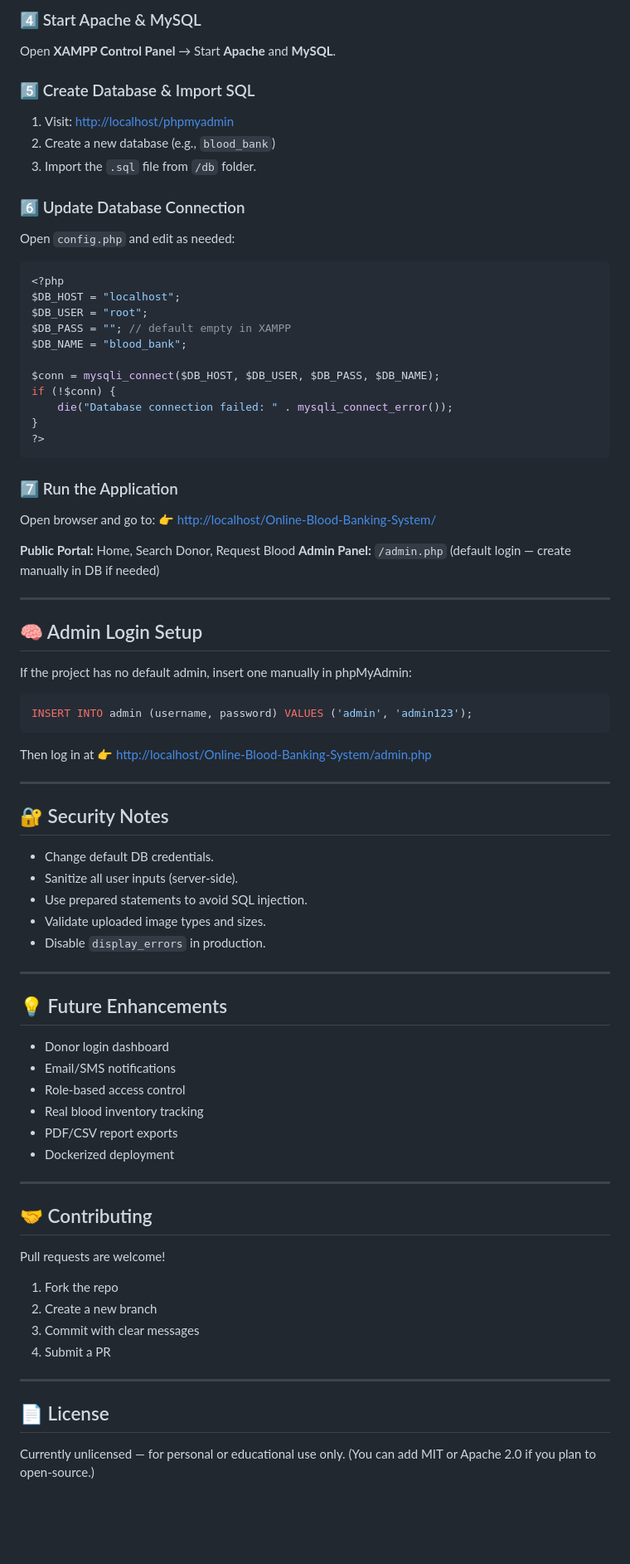
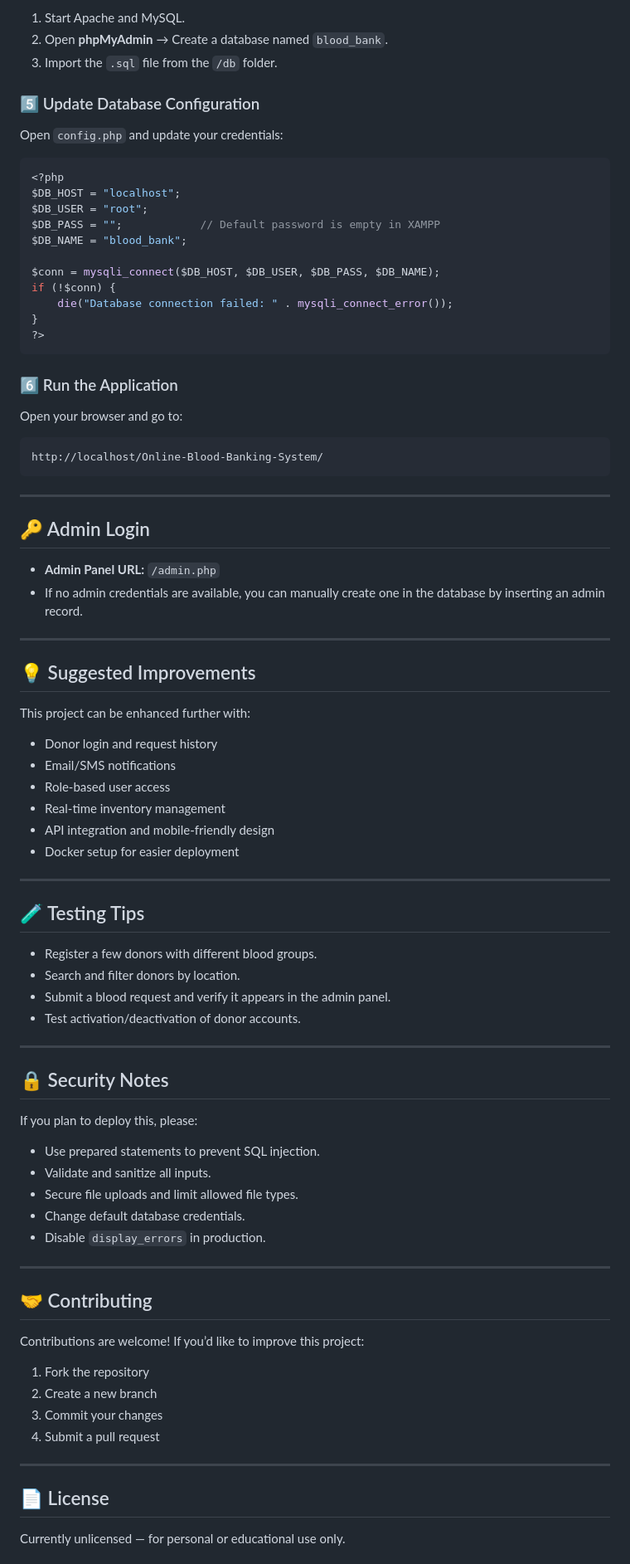
Before and after one commit to Saikiran-2017/Online-Blood-Banking-System, a Markdown page: README.md, the part around one of its changes. Shown at 83% size. GitHub-like rendering; blank space fills up the shorter version.

````diff
--- a/README.md
+++ b/README.md
@@ -87,23 +86,17 @@ C:\xampp\htdocs\Online-Blood-Banking-System
 
-### 4️⃣ Start Apache & MySQL
+1. Start Apache and MySQL.
+2. Open **phpMyAdmin** → Create a database named `blood_bank`.
+3. Import the `.sql` file from the `/db` folder.
 
-Open **XAMPP Control Panel** → Start **Apache** and **MySQL**.
+### 5️⃣ Update Database Configuration
 
-### 5️⃣ Create Database & Import SQL
-
-1. Visit: [http://localhost/phpmyadmin](http://localhost/phpmyadmin)
-2. Create a new database (e.g., `blood_bank`)
-3. Import the `.sql` file from `/db` folder.
-
-### 6️⃣ Update Database Connection
-
-Open `config.php` and edit as needed:
+Open `config.php` and update your credentials:
 
 ```php
 <?php
 $DB_HOST = "localhost";
 $DB_USER = "root";
-$DB_PASS = ""; // default empty in XAMPP
+$DB_PASS = "";            // Default password is empty in XAMPP
 $DB_NAME = "blood_bank";
 
 $conn = mysqli_connect($DB_HOST, $DB_USER, $DB_PASS, $DB_NAME);
@@ -113,63 +106,70 @@ if (!$conn) {
 ?>
 ```
 
-### 7️⃣ Run the Application
+### 6️⃣ Run the Application
 
-Open browser and go to:
-👉 [http://localhost/Online-Blood-Banking-System/](http://localhost/Online-Blood-Banking-System/)
+Open your browser and go to:
 
-**Public Portal:** Home, Search Donor, Request Blood
-**Admin Panel:** `/admin.php` (default login — create manually in DB if needed)
+```
+http://localhost/Online-Blood-Banking-System/
+```
 
 ---
 
-## 🧠 Admin Login Setup
+## 🔑 Admin Login
 
-If the project has no default admin, insert one manually in phpMyAdmin:
-
-```sql
-INSERT INTO admin (username, password) VALUES ('admin', 'admin123');
-```
-
-Then log in at
-👉 [http://localhost/Online-Blood-Banking-System/admin.php](http://localhost/Online-Blood-Banking-System/admin.php)
+* **Admin Panel URL:** `/admin.php`
+* If no admin credentials are available, you can manually create one in the database by inserting an admin record.
 
 ---
 
-## 🔐 Security Notes
+## 💡 Suggested Improvements
 
-* Change default DB credentials.
-* Sanitize all user inputs (server-side).
-* Use prepared statements to avoid SQL injection.
-* Validate uploaded image types and sizes.
-* Disable `display_errors` in production.
+This project can be enhanced further with:
+
+* Donor login and request history
+* Email/SMS notifications
+* Role-based user access
+* Real-time inventory management
+* API integration and mobile-friendly design
+* Docker setup for easier deployment
 
 ---
 
-## 💡 Future Enhancements
+## 🧪 Testing Tips
 
-* Donor login dashboard
-* Email/SMS notifications
-* Role-based access control
-* Real blood inventory tracking
-* PDF/CSV report exports
-* Dockerized deployment
+* Register a few donors with different blood groups.
+* Search and filter donors by location.
+* Submit a blood request and verify it appears in the admin panel.
+* Test activation/deactivation of donor accounts.
+
+---
+
+## 🔒 Security Notes
+
+If you plan to deploy this, please:
+
+* Use prepared statements to prevent SQL injection.
+* Validate and sanitize all inputs.
+* Secure file uploads and limit allowed file types.
+* Change default database credentials.
+* Disable `display_errors` in production.
 
 ---
 
 ## 🤝 Contributing
 
-Pull requests are welcome!
+Contributions are welcome!
+If you’d like to improve this project:
 
-1. Fork the repo
+1. Fork the repository
 2. Create a new branch
-3. Commit with clear messages
-4. Submit a PR
+3. Commit your changes
+4. Submit a pull request
 
 ---
 
 ## 📄 License
 
 Currently unlicensed — for personal or educational use only.
-(You can add MIT or Apache 2.0 if you plan to open-source.)
 
````
Also changed, not shown: other parts of README.md (+51 -51 lines).
